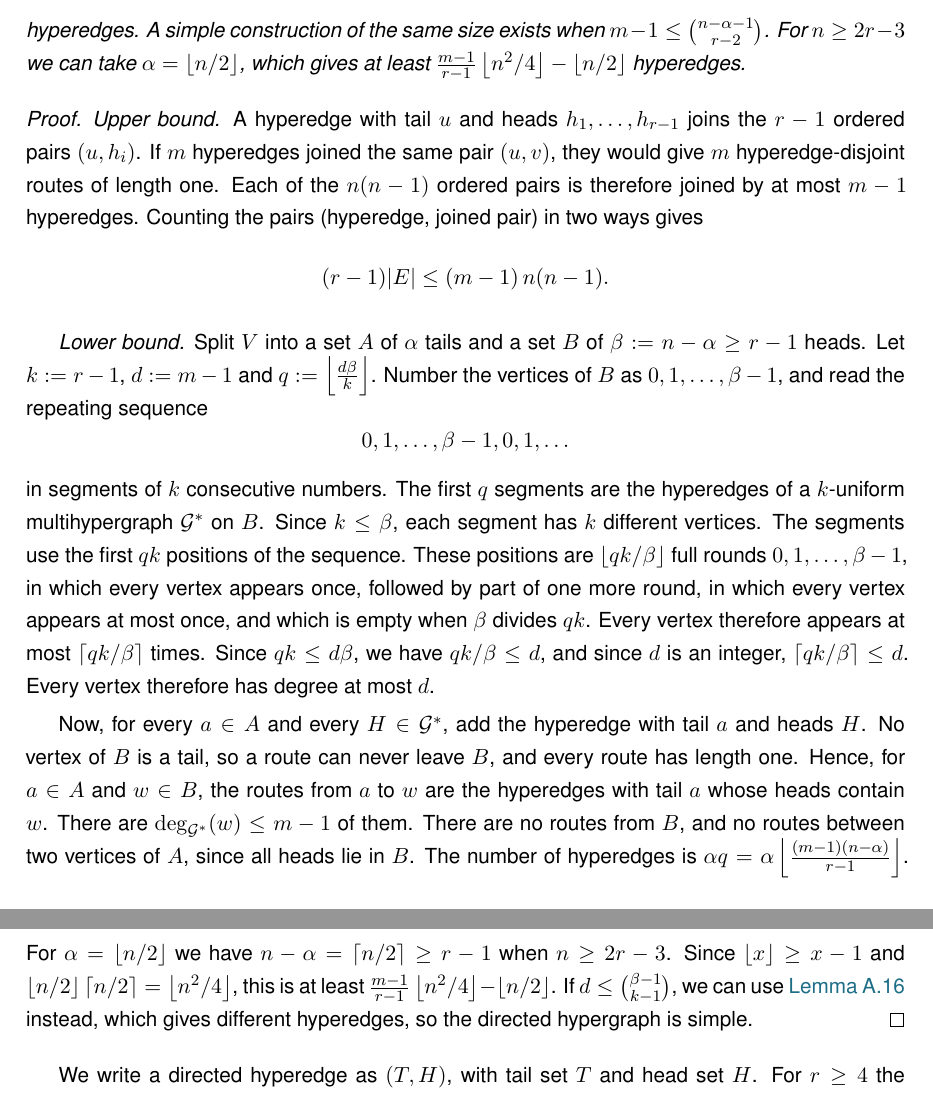
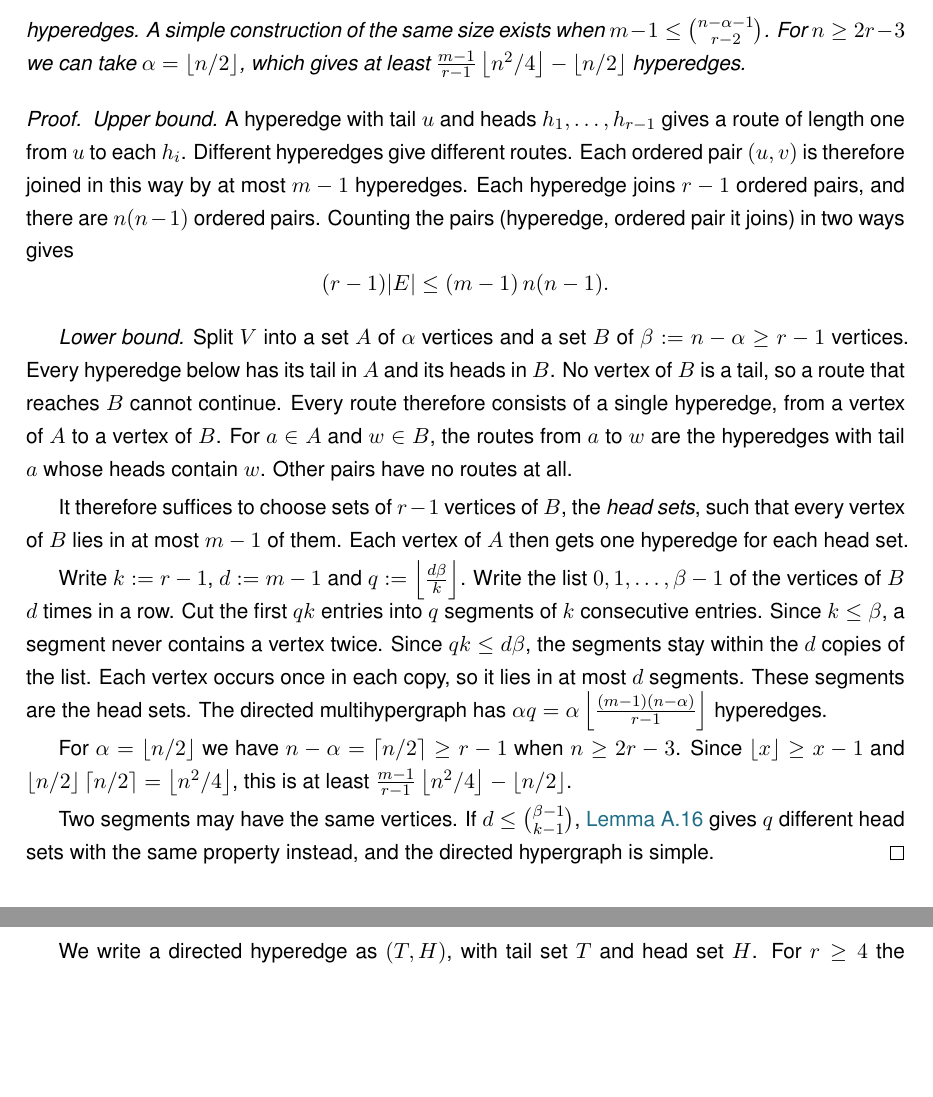
Before and after one commit to louisvandenbruwaene/Thesis_Repository, a LaTeX thesis (main.tex, which reads chapters/app_proofs.tex): two parts of pages 64 and 65 of 80, joined at a grey line, cut so that both start at the same text, the shorter picture padded with empty space. Compiled offline with pdfLaTeX; a LaTeX package or settings file that is missing is left out.

Commit message:
Prop A.32 proof: routes are single hyperedges first, head sets from the list written m-1 times, no rounds or ceilings

```diff
--- a/chapters/app_proofs.tex
+++ b/chapters/app_proofs.tex
@@ -741,35 +741,38 @@ hyperedges. A simple construction of the same size exists when $m-1\le\binom{n-\
 \end{proposition}
 
 \begin{proof}
-\emph{Upper bound.} A hyperedge with tail $u$ and heads $h_1,\dots,h_{r-1}$ joins the $r-1$ ordered pairs $(u,h_i)$.
-If $m$ hyperedges joined the same pair $(u,v)$, they would give $m$ hyperedge-disjoint routes of length one.
-Each of the $n(n-1)$ ordered pairs is therefore joined by at most $m-1$ hyperedges.
-Counting the pairs (hyperedge, joined pair) in two ways gives
+\emph{Upper bound.} A hyperedge with tail $u$ and heads $h_1,\dots,h_{r-1}$ gives a route of length one from $u$ to each $h_i$.
+Different hyperedges give different routes.
+Each ordered pair $(u,v)$ is therefore joined in this way by at most $m-1$ hyperedges.
+Each hyperedge joins $r-1$ ordered pairs, and there are $n(n-1)$ ordered pairs.
+Counting the pairs (hyperedge, ordered pair it joins) in two ways gives
 \[
     (r-1)|E| \le (m-1)\,n(n-1).
 \]
 
-\emph{Lower bound.} Split $V$ into a set $A$ of $\alpha$ tails and a set $B$ of $\beta:=n-\alpha\ge r-1$ heads.
-Let $k:=r-1$, $d:=m-1$ and $q:=\floorfrac{d\beta}{k}$.
-Number the vertices of $B$ as $0,1,\dots,\beta-1$, and read the repeating sequence
-\[
-    0,1,\dots,\beta-1,0,1,\dots
-\]
-in segments of $k$ consecutive numbers.
-The first $q$ segments are the hyperedges of a $k$-uniform multihypergraph $\mathcal G^*$ on $B$.
-Since $k\le \beta$, each segment has $k$ different vertices.
-The segments use the first $qk$ positions of the sequence.
-These positions are $\floor{qk/\beta}$ full rounds $0,1,\dots,\beta-1$, in which every vertex appears once, followed by part of one more round, in which every vertex appears at most once, and which is empty when $\beta$ divides $qk$.
-Every vertex therefore appears at most $\ceil{qk/\beta}$ times.
-Since $qk\le d\beta$, we have $qk/\beta \le d$, and since $d$ is an integer, $\ceil{qk/\beta} \le d$. Every vertex therefore has degree at most $d$.
+\emph{Lower bound.} Split $V$ into a set $A$ of $\alpha$ vertices and a set $B$ of $\beta:=n-\alpha\ge r-1$ vertices.
+Every hyperedge below has its tail in $A$ and its heads in $B$.
+No vertex of $B$ is a tail, so a route that reaches $B$ cannot continue.
+Every route therefore consists of a single hyperedge, from a vertex of $A$ to a vertex of $B$.
+For $a\in A$ and $w\in B$, the routes from $a$ to $w$ are the hyperedges with tail $a$ whose heads contain $w$.
+Other pairs have no routes at all.
 
-Now, for every $a\in A$ and every $H\in\mathcal G^*$, add the hyperedge with tail $a$ and heads $H$.
-No vertex of $B$ is a tail, so a route can never leave $B$, and every route has length one.
-Hence, for $a\in A$ and $w\in B$, the routes from $a$ to $w$ are the hyperedges with tail $a$ whose heads contain $w$. There are $\deg_{\mathcal G^*}(w)\le m-1$ of them.
-There are no routes from $B$, and no routes between two vertices of $A$, since all heads lie in $B$.
-The number of hyperedges is $\alpha q=\alpha\floorfrac{(m-1)(n-\alpha)}{r-1}$.
+It therefore suffices to choose sets of $r-1$ vertices of $B$, the \emph{head sets}, such that every vertex of $B$ lies in at most $m-1$ of them.
+Each vertex of $A$ then gets one hyperedge for each head set.
+
+Write $k:=r-1$, $d:=m-1$ and $q:=\floorfrac{d\beta}{k}$.
+Write the list $0,1,\dots,\beta-1$ of the vertices of $B$ $d$ times in a row.
+Cut the first $qk$ entries into $q$ segments of $k$ consecutive entries.
+Since $k\le\beta$, a segment never contains a vertex twice.
+Since $qk\le d\beta$, the segments stay within the $d$ copies of the list.
+Each vertex occurs once in each copy, so it lies in at most $d$ segments.
+These segments are the head sets.
+The directed multihypergraph has $\alpha q=\alpha\floorfrac{(m-1)(n-\alpha)}{r-1}$ hyperedges.
+
 For $\alpha=\floor{n/2}$ we have $n-\alpha=\ceil{n/2}\ge r-1$ when $n\ge2r-3$. Since $\floor{x}\ge x-1$ and $\floor{n/2}\ceil{n/2}=\floor{n^2/4}$, this is at least $\frac{m-1}{r-1}\floor{n^2/4}-\floor{n/2}$.
-If $d\le\binom{\beta-1}{k-1}$, we can use \Cref{lem:sparse-hypergraph} instead, which gives different hyperedges, so the directed hypergraph is simple.
+
+Two segments may have the same vertices.
+If $d\le\binom{\beta-1}{k-1}$, \Cref{lem:sparse-hypergraph} gives $q$ different head sets with the same property instead, and the directed hypergraph is simple.
 \end{proof}
 
 We write a directed hyperedge as $(T,H)$, with tail set $T$ and head set $H$.
```
Also changed, not shown: main.pdf.
